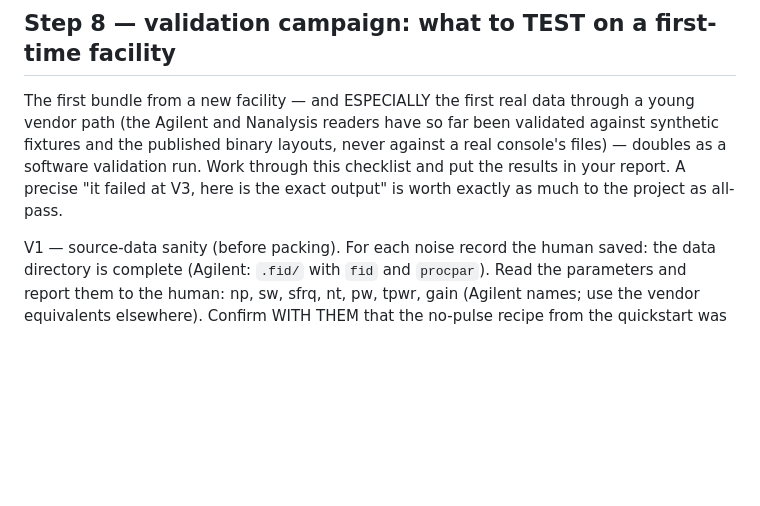
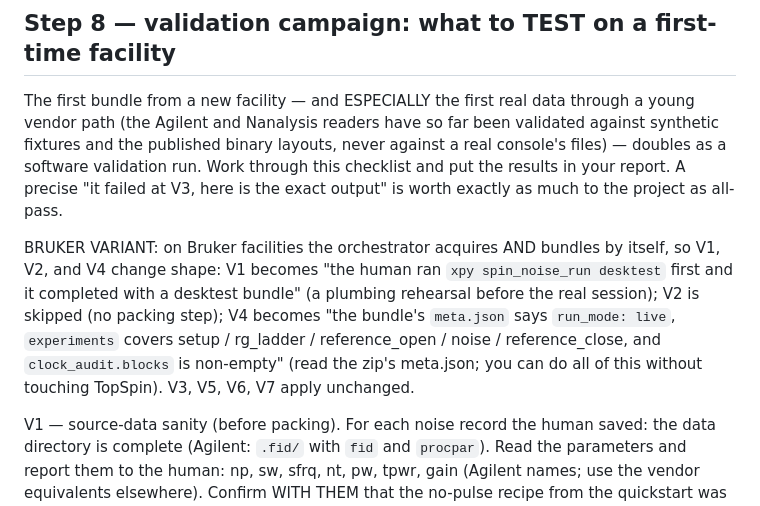
Before and after one commit to CASPEr-Night/spin-noise-network, a Markdown page: docs/CLAUDE_INSTALL.md, the part around the change. GitHub-like rendering; blank space fills up the shorter version.

Commit message:
Sync: agent-runbook validation campaign (docs only)
Adds the first-facility validation campaign to docs/CLAUDE_INSTALL.md:
a V1-V7 checklist (recorded acquisition parameters confirmed with the
human, verbatim packer output, selftest + verify-only, byte-level
round-trip of raw vendor files, metadata spot-check, upload receipt,
report-back template), with a Bruker variant for facilities where the
orchestrator bundles by itself -- so an AI agent at a first-time
facility delivers a proper validation report, pass or fail.

Co-Authored-By: Claude Fable 5 <noreply@anthropic.com>

```diff
--- a/docs/CLAUDE_INSTALL.md
+++ b/docs/CLAUDE_INSTALL.md
@@ -167,6 +167,16 @@ doubles as a software validation run. Work through this checklist and
 put the results in your report. A precise "it failed at V3, here is
 the exact output" is worth exactly as much to the project as all-pass.
 
+BRUKER VARIANT: on Bruker facilities the orchestrator acquires AND
+bundles by itself, so V1, V2, and V4 change shape: V1 becomes "the
+human ran `xpy spin_noise_run desktest` first and it completed with a
+desktest bundle" (a plumbing rehearsal before the real session); V2 is
+skipped (no packing step); V4 becomes "the bundle's `meta.json` says
+`run_mode: live`, `experiments` covers setup / rg_ladder /
+reference_open / noise / reference_close, and `clock_audit.blocks` is
+non-empty" (read the zip's meta.json; you can do all of this without
+touching TopSpin). V3, V5, V6, V7 apply unchanged.
+
 V1 — source-data sanity (before packing). For each noise record the
 human saved: the data directory is complete (Agilent: `.fid/` with
 `fid` and `procpar`). Read the parameters and report them to the
```
